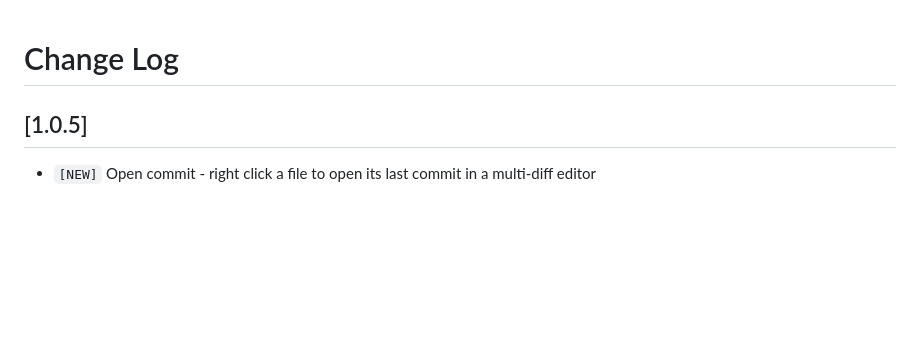
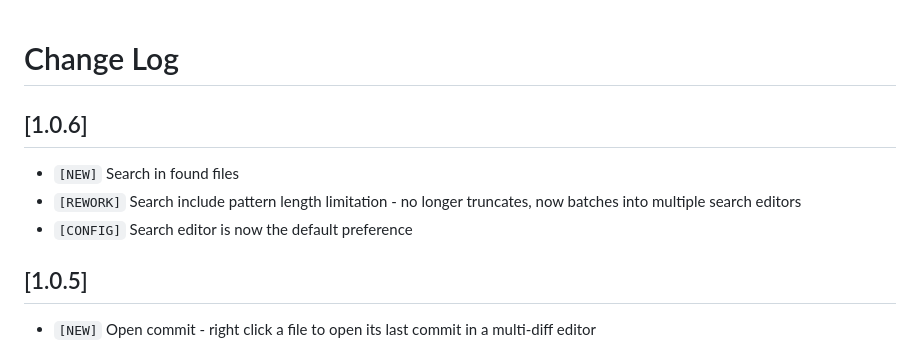
Before and after one commit to FreHu/vscode-fresh-file-explorer, a Markdown page: CHANGELOG.md, the part around the change. Drawn GitHub-style; blank space fills up the shorter version.

```diff
--- a/CHANGELOG.md
+++ b/CHANGELOG.md
@@ -1,4 +1,9 @@
 # Change Log
+
+## [1.0.6]
+- `[NEW]` Search in found files
+- `[REWORK]` Search include pattern length limitation - no longer truncates, now batches into multiple search editors
+- `[CONFIG]` Search editor is now the default preference
 
 ## [1.0.5]
 - `[NEW]` Open commit - right click a file to open its last commit in a multi-diff editor
```
Also changed, not shown: README.md (+16 -4 lines), img/search-in-found-files.png (added), 5 other files.
